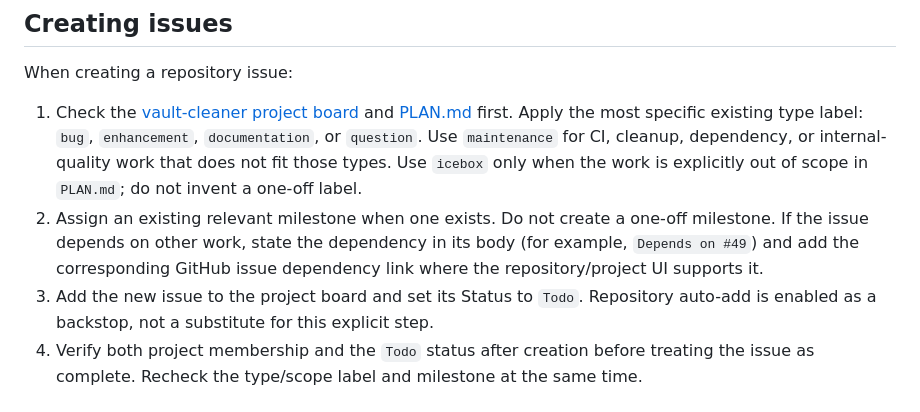
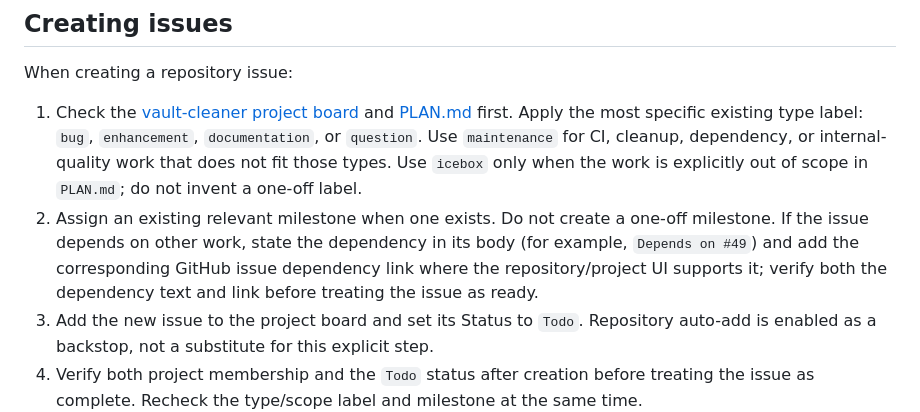
Before and after one commit to tonym999/vault-cleaner, a Markdown page: AGENTS.md, the part around the change. Drawn GitHub-style.

```diff
--- a/AGENTS.md
+++ b/AGENTS.md
@@ -166,7 +166,8 @@ When creating a repository issue:
 2. Assign an existing relevant milestone when one exists. Do not create a
    one-off milestone. If the issue depends on other work, state the dependency
    in its body (for example, `Depends on #49`) and add the corresponding
-   GitHub issue dependency link where the repository/project UI supports it.
+   GitHub issue dependency link where the repository/project UI supports it;
+   verify both the dependency text and link before treating the issue as ready.
 3. Add the new issue to the project board and set its Status to `Todo`.
    Repository auto-add is enabled as a backstop, not a substitute for this
    explicit step.
```
Also changed, not shown: WORKLOG.md (+21 -5 lines).
